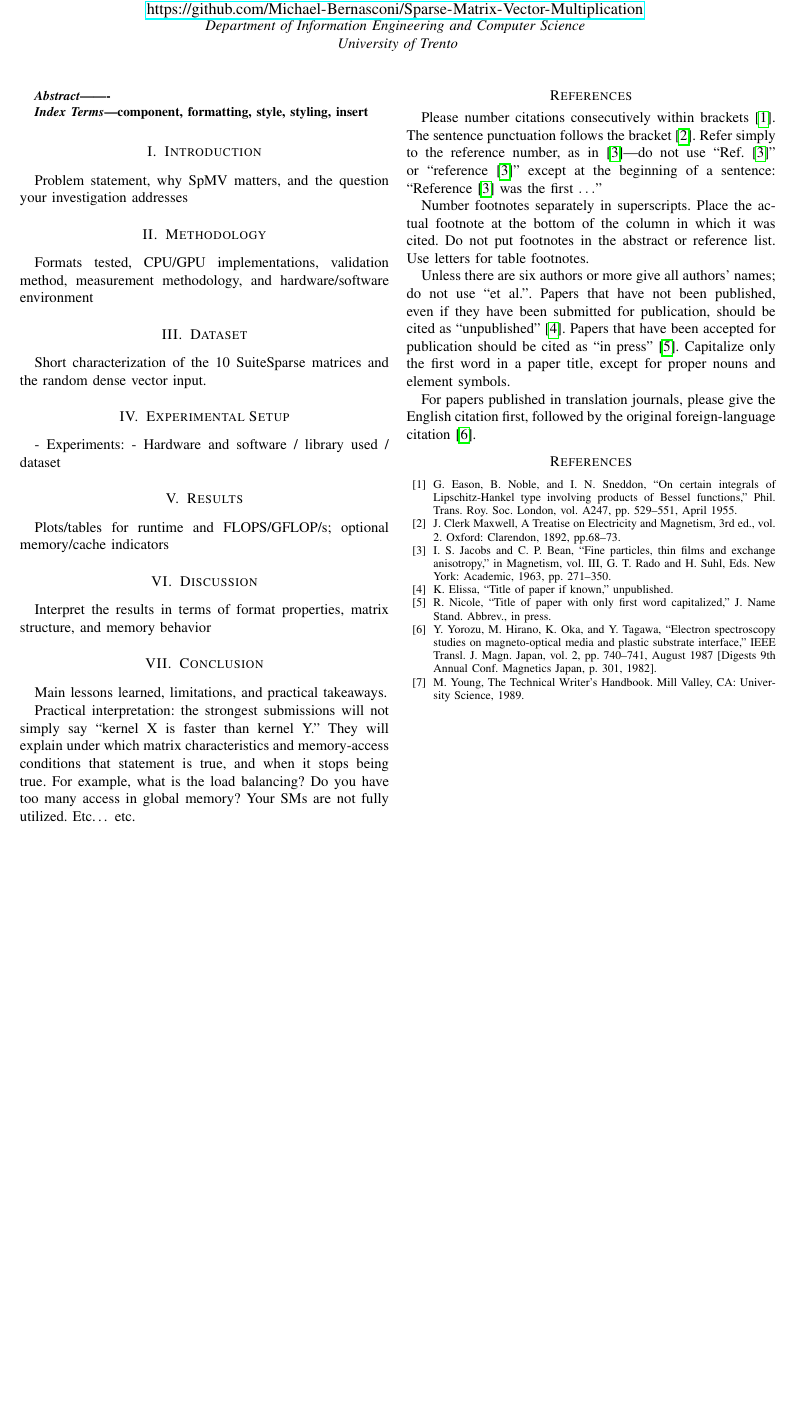
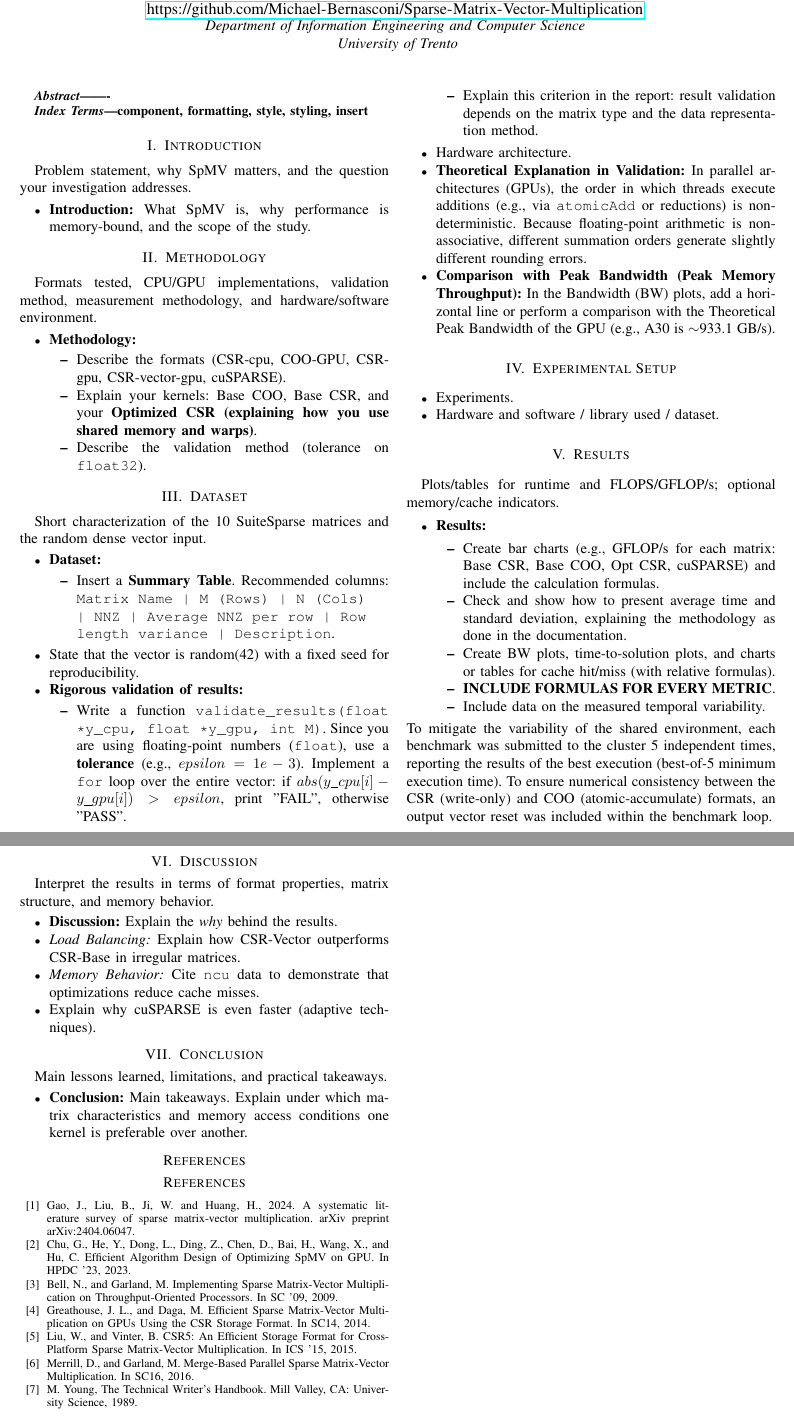
Before and after one commit to Michael-Bernasconi/Sparse-Matrix-Vector-Multiplication, a LaTeX paper (doc/latex/conference_101719.tex): part of the page before the commit and two parts of pages 1 and 2 of 2 after it, the two joined at a grey line, cut so that both start at the same text, the shorter picture padded with empty space. Compiled offline with pdfLaTeX; a missing font is replaced by an installed copy or a similar font; a LaTeX package or settings file that is missing is left out.

Commit message:
started to create a bullet points for report

```diff
--- a/doc/latex/conference_101719.tex
+++ b/doc/latex/conference_101719.tex
@@ -34,64 +37,84 @@ component, formatting, style, styling, insert
 \end{IEEEkeywords}
 
 \section{Introduction}
-Problem statement, why SpMV matters, and the question your investigation
-addresses
+Problem statement, why SpMV matters, and the question your investigation addresses.
+\begin{itemize}
+    \item \textbf{Introduction:} What SpMV is, why performance is memory-bound, and the scope of the study.
+\end{itemize}
 
 \section{Methodology}
-Formats tested, CPU/GPU implementations, validation method,
-measurement methodology, and hardware/software environment
+Formats tested, CPU/GPU implementations, validation method, measurement methodology, and hardware/software environment.
+\begin{itemize}
+    \item \textbf{Methodology:}
+    \begin{itemize}
+        \item Describe the formats (CSR-cpu, COO-GPU, CSR-gpu, CSR-vector-gpu, cuSPARSE).
+        \item Explain your kernels: Base COO, Base CSR, and your \textbf{Optimized CSR (explaining how you use shared memory and warps)}.
+        \item Describe the validation method (tolerance on \texttt{float32}).
+    \end{itemize}
+\end{itemize}
+
 \section{Dataset}
-Short characterization of the 10 SuiteSparse matrices and the random
-dense vector input.
+Short characterization of the 10 SuiteSparse matrices and the random dense vector input.
+\begin{itemize}
+    \item \textbf{Dataset:}
+    \begin{itemize}
+        \item Insert a \textbf{Summary Table}. Recommended columns: \texttt{Matrix Name | M (Rows) | N (Cols) | NNZ | Average NNZ per row | Row length variance | Description}.
+    \end{itemize}
+    \item State that the vector is random(42) with a fixed seed for reproducibility.
+    \item \textbf{Rigorous validation of results:}
+    \begin{itemize}
+        \item Write a function \texttt{validate\_results(float *y\_cpu, float *y\_gpu, int M)}. Since you are using floating-point numbers (\texttt{float}), use a \textbf{tolerance} (e.g., $epsilon = 1e-3$). Implement a \texttt{for} loop over the entire vector: if $abs(y\_cpu[i] - y\_gpu[i]) > epsilon$, print "FAIL", otherwise "PASS".
+        \item Explain this criterion in the report: result validation depends on the matrix type and the data representation method.
+    \end{itemize}
+    \item Hardware architecture.
+    \item \textbf{Theoretical Explanation in Validation:} In parallel architectures (GPUs), the order in which threads execute additions (e.g., via \texttt{atomicAdd} or reductions) is non-deterministic. Because floating-point arithmetic is non-associative, different summation orders generate slightly different rounding errors.
+    \item \textbf{Comparison with Peak Bandwidth (Peak Memory Throughput):} In the Bandwidth (BW) plots, add a horizontal line or perform a comparison with the Theoretical Peak Bandwidth of the GPU (e.g., A30 is $\sim$933.1 GB/s).
+\end{itemize}
 
 \section{Experimental Setup}
-- Experiments:
-- Hardware and software / library used / dataset
-
+\begin{itemize}
+    \item Experiments.
+    \item Hardware and software / library used / dataset.
+\end{itemize}
 
 \section{Results}
-Plots/tables for runtime and FLOPS/GFLOP/s; optional memory/cache
-indicators
+Plots/tables for runtime and FLOPS/GFLOP/s; optional memory/cache indicators.
+\begin{itemize}
+    \item \textbf{Results:}
+    \begin{itemize}
+        \item Create bar charts (e.g., GFLOP/s for each matrix: Base CSR, Base COO, Opt CSR, cuSPARSE) and include the calculation formulas.
+        \item Check and show how to present average time and standard deviation, explaining the methodology as done in the documentation.
+        \item Create BW plots, time-to-solution plots, and charts or tables for cache hit/miss (with relative formulas).
+        \item \textbf{INCLUDE FORMULAS FOR EVERY METRIC}.
+        \item Include data on the measured temporal variability.
+    \end{itemize}
+\end{itemize}
+To mitigate the variability of the shared environment, each benchmark was submitted to the cluster 5 independent times, reporting the results of the best execution (best-of-5 minimum execution time). To ensure numerical consistency between the CSR (write-only) and COO (atomic-accumulate) formats, an output vector reset was included within the benchmark loop.
+
 \section{Discussion}
-Interpret the results in terms of format properties, matrix structure, and
-memory behavior
+Interpret the results in terms of format properties, matrix structure, and memory behavior.
+\begin{itemize}
+    \item \textbf{Discussion:} Explain the \textit{why} behind the results.
+    \item \textit{Load Balancing:} Explain how CSR-Vector outperforms CSR-Base in irregular matrices.
+    \item \textit{Memory Behavior:} Cite \texttt{ncu} data to demonstrate that optimizations reduce cache misses.
+    \item Explain why cuSPARSE is even faster (adaptive techniques).
+\end{itemize}
+
 \section{Conclusion}
 Main lessons learned, limitations, and practical takeaways.
-
-Practical interpretation: the strongest submissions will not simply say “kernel X is faster than kernel
-Y.” They will explain under which matrix characteristics and memory-access conditions that
-statement is true, and when it stops being true. For example, what is the load balancing? Do you
-have too many access in global memory? Your SMs are not fully utilized. Etc… etc.
-
+\begin{itemize}
+    \item \textbf{Conclusion:} Main takeaways. Explain under which matrix characteristics and memory access conditions one kernel is preferable over another.
+\end{itemize}
 
 \section*{References}
-Please number citations consecutively within brackets \cite{b1}. The
-sentence punctuation follows the bracket \cite{b2}. Refer simply to the reference
-number, as in \cite{b3}---do not use ``Ref. \cite{b3}'' or ``reference \cite{b3}'' except at
-the beginning of a sentence: ``Reference \cite{b3} was the first $\ldots$''
-
-Number footnotes separately in superscripts. Place the actual footnote at
-the bottom of the column in which it was cited. Do not put footnotes in the
-abstract or reference list. Use letters for table footnotes.
-
-Unless there are six authors or more give all authors' names; do not use
-``et al.''. Papers that have not been published, even if they have been
-submitted for publication, should be cited as ``unpublished'' \cite{b4}. Papers
-that have been accepted for publication should be cited as ``in press'' \cite{b5}.
-Capitalize only the first word in a paper title, except for proper nouns and
-element symbols.
-
-For papers published in translation journals, please give the English
-citation first, followed by the original foreign-language citation \cite{b6}.
-
 \begin{thebibliography}{00}
-\bibitem{b1} G. Eason, B. Noble, and I. N. Sneddon, ``On certain integrals of Lipschitz-Hankel type involving products of Bessel functions,'' Phil. Trans. Roy. Soc. London, vol. A247, pp. 529--551, April 1955.
-\bibitem{b2} J. Clerk Maxwell, A Treatise on Electricity and Magnetism, 3rd ed., vol. 2. Oxford: Clarendon, 1892, pp.68--73.
-\bibitem{b3} I. S. Jacobs and C. P. Bean, ``Fine particles, thin films and exchange anisotropy,'' in Magnetism, vol. III, G. T. Rado and H. Suhl, Eds. New York: Academic, 1963, pp. 271--350.
-\bibitem{b4} K. Elissa, ``Title of paper if known,'' unpublished.
-\bibitem{b5} R. Nicole, ``Title of paper with only first word capitalized,'' J. Name Stand. Abbrev., in press.
-\bibitem{b6} Y. Yorozu, M. Hirano, K. Oka, and Y. Tagawa, ``Electron spectroscopy studies on magneto-optical media and plastic substrate interface,'' IEEE Transl. J. Magn. Japan, vol. 2, pp. 740--741, August 1987 [Digests 9th Annual Conf. Magnetics Japan, p. 301, 1982].
+\bibitem{b1} Gao, J., Liu, B., Ji, W. and Huang, H., 2024. A systematic literature survey of sparse matrix-vector multiplication. arXiv preprint arXiv:2404.06047.
+\bibitem{b2} Chu, G., He, Y., Dong, L., Ding, Z., Chen, D., Bai, H., Wang, X., and Hu, C. Efficient Algorithm Design of Optimizing SpMV on GPU. In HPDC '23, 2023.
+\bibitem{b3} Bell, N., and Garland, M. Implementing Sparse Matrix-Vector Multiplication on Throughput-Oriented Processors. In SC '09, 2009.
+\bibitem{b4} Greathouse, J. L., and Daga, M. Efficient Sparse Matrix-Vector Multiplication on GPUs Using the CSR Storage Format. In SC14, 2014.
+\bibitem{b5} Liu, W., and Vinter, B. CSR5: An Efficient Storage Format for Cross-Platform Sparse Matrix-Vector Multiplication. In ICS '15, 2015.
+\bibitem{b6} Merrill, D., and Garland, M. Merge-Based Parallel Sparse Matrix-Vector Multiplication. In SC16, 2016.
 \bibitem{b7} M. Young, The Technical Writer's Handbook. Mill Valley, CA: University Science, 1989.
 \end{thebibliography}
-\vspace{12pt}
+
 \end{document}
```
Also changed, not shown: doc/latex/conference_101719.pdf, doc/latex/conference_101719.tex (3 more changed lines), 4 other files.
